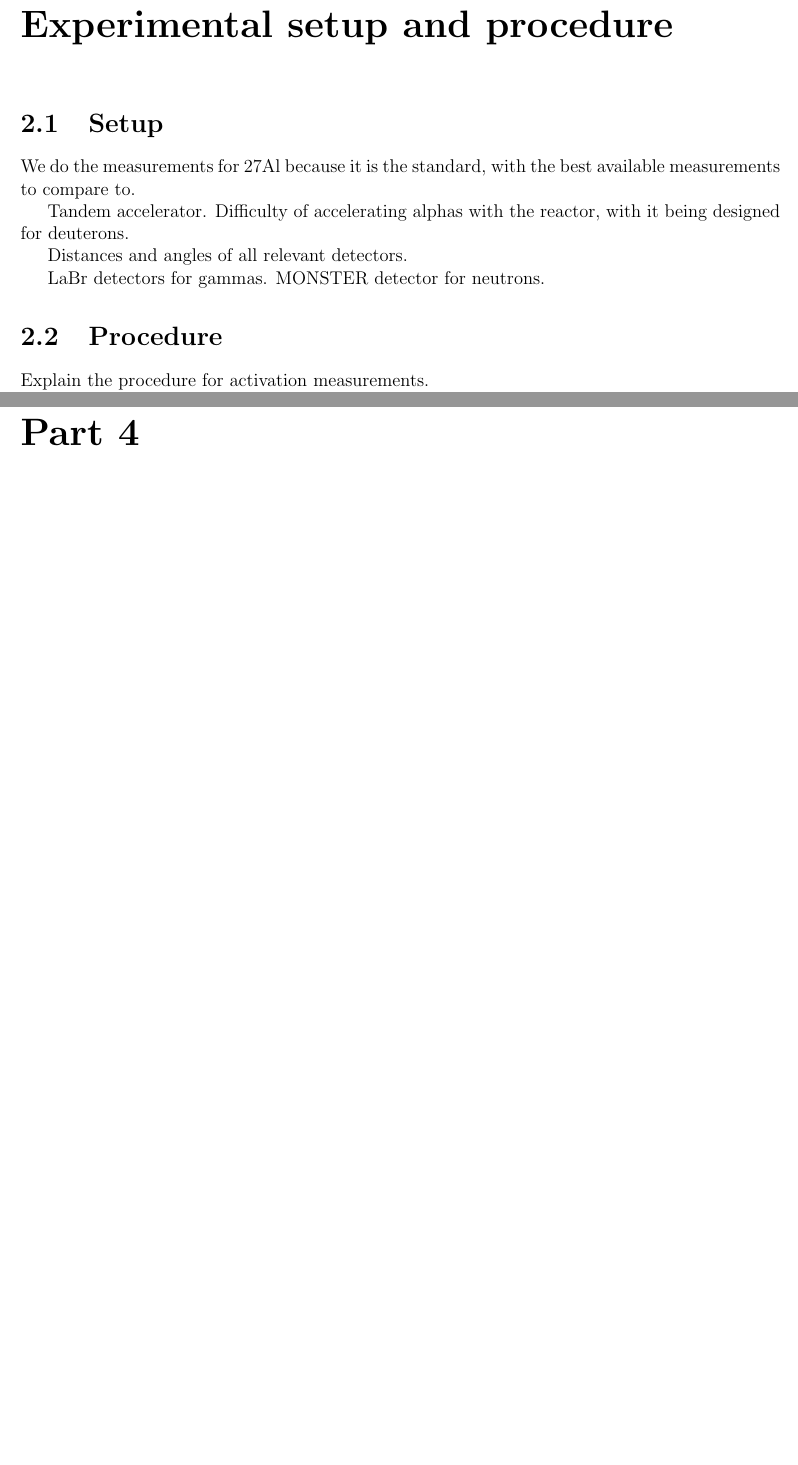
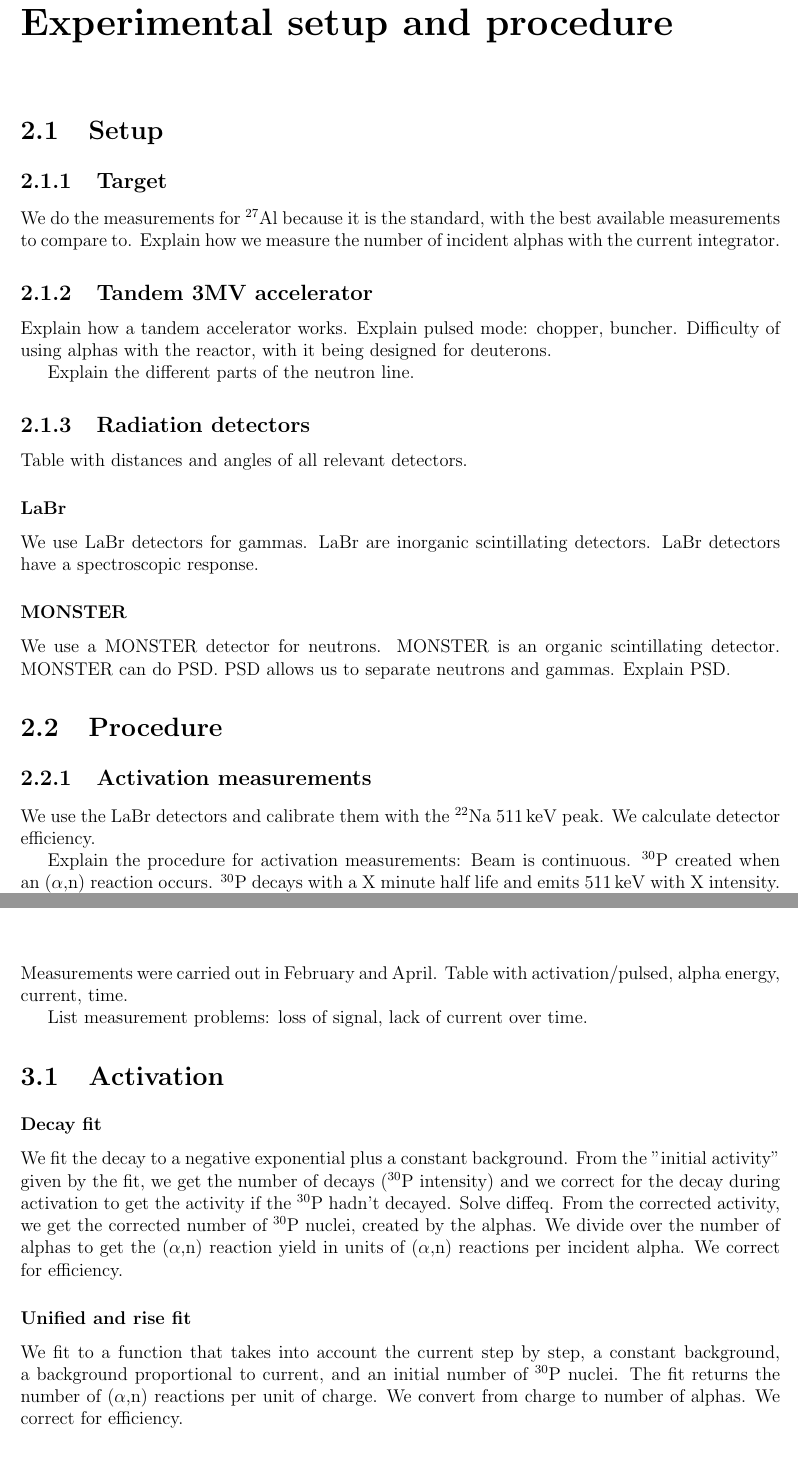
Before and after one commit to kreir42/TFM, a LaTeX document (latex/TFM.tex): two parts of pages 5 and 7 of 7 before the commit and two parts of pages 5 and 7 of 8 after it, joined at a grey line, cut so that both start at the same text, the shorter picture padded with empty space. Compiled offline with pdfLaTeX.

Commit message:
guión estilo telegrama casi completo

```diff
--- a/latex/TFM.tex
+++ b/latex/TFM.tex
@@ -9,6 +9,10 @@
 \usepackage{color}
 \usepackage{tablefootnote}
 \usepackage[12pt]{moresize}	%más tamaños de letra
+
+\usepackage{titlesec}
+\titleformat{\chapter}[display]
+{\normalfont\bfseries}{}{0pt}{\Huge}	%quitar header de chapter
 
 \usepackage{siunitx}	%support for units, numbers
 \sisetup{output-decimal-marker={.}, separate-uncertainty}
@@ -54,6 +58,9 @@
 \newcommand{\mder}[3]{\frac{\dif^{#3}#1}{\dif #2^{#3}}}		%derivada múltiple
 \newcommand{\norm}[1]{\left\| #1 \right\|}
 \newcommand{\an}{($\alpha$,n) }
+\newcommand{\Aliso}{\textsuperscript{27}Al }
+\newcommand{\Piso}{\textsuperscript{30}P }
+\newcommand{\Na}{\textsuperscript{22}Na }
 
 %%%%%%%%%%%%%%%%%%%%%%%%%%%%%%%%%%%%%%%%%%%%%%%%%%%%%%%%%
 \usepackage[a4paper]{geometry}
@@ -83,17 +90,39 @@ The objective of the measurements at CNA are to check the viability for carrying
 
 \chapter{Experimental setup and procedure}
 \section{Setup}
-We do the measurements for 27Al because it is the standard, with the best available measurements to compare to.
+\subsection{Target}
+We do the measurements for \Aliso because it is the standard, with the best available measurements to compare to.
+Explain how we measure the number of incident alphas with the current integrator.
 
-Tandem accelerator.
-Difficulty of accelerating alphas with the reactor, with it being designed for deuterons.
+\subsection{Tandem 3MV accelerator}
+Explain how a tandem accelerator works.
+Explain pulsed mode: chopper, buncher.
+Difficulty of using alphas with the reactor, with it being designed for deuterons.
 
-Distances and angles of all relevant detectors.
+Explain the different parts of the neutron line.
 
-LaBr detectors for gammas.
-MONSTER detector for neutrons.
+\subsection{Radiation detectors}
+Table with distances and angles of all relevant detectors.
+
+\subsubsection{LaBr}
+We use LaBr detectors for gammas.
+LaBr are inorganic scintillating detectors.
+LaBr detectors have a spectroscopic response.
+
+\subsubsection{MONSTER}
+We use a MONSTER detector for neutrons.
+MONSTER is an organic scintillating detector.
+MONSTER can do PSD.
+PSD allows us to separate neutrons and gammas.
+Explain PSD.
 
 \section{Procedure}
-Explain the procedure for activation measurements.
+\subsection{Activation measurements}
+We use the LaBr detectors and calibrate them with the \Na \qty{511}{\keV} peak.
+We calculate detector efficiency.
 
-Explain the procedure for pulsed measurements.
+Explain the procedure for activation measurements:
+Beam is continuous.
+\Piso created when an \an reaction occurs.
+\Piso decays with a X minute half life and emits \qty{511}{\keV} with X intensity.
+The \Aliso target is irradiated for several half-lifes, then left to decay.
@@ -100,3 +134,21 @@ Explain the procedure for pulsed measurements.
 
 
 \chapter{Measurements and results}
+Measurements were carried out in February and April.
+Table with activation/pulsed, alpha energy, current, time.
+
+List measurement problems: loss of signal, lack of current over time.
+
+\section{Activation}
+\subsubsection{Decay fit}
+We fit the decay to a negative exponential plus a constant background.
+From the "initial activity" given by the fit, we get the number of decays (\Piso intensity) and we correct for the decay during activation to get the activity if the \Piso hadn't decayed. Solve diffeq.
+From the corrected activity, we get the corrected number of \Piso nuclei, created by the alphas.
+We divide over the number of alphas to get the \an reaction yield in units of \an reactions per incident alpha.
+We correct for efficiency.
+
+\subsubsection{Unified and rise fit}
+We fit to a function that takes into account the current step by step, a constant background, a background proportional to current, and an initial number of \Piso nuclei.
+The fit returns the number of \an reactions per unit of charge.
+We convert from charge to number of alphas.
+We correct for efficiency.
```
Also changed, not shown: latex/TFM.tex (12 more changed lines).
